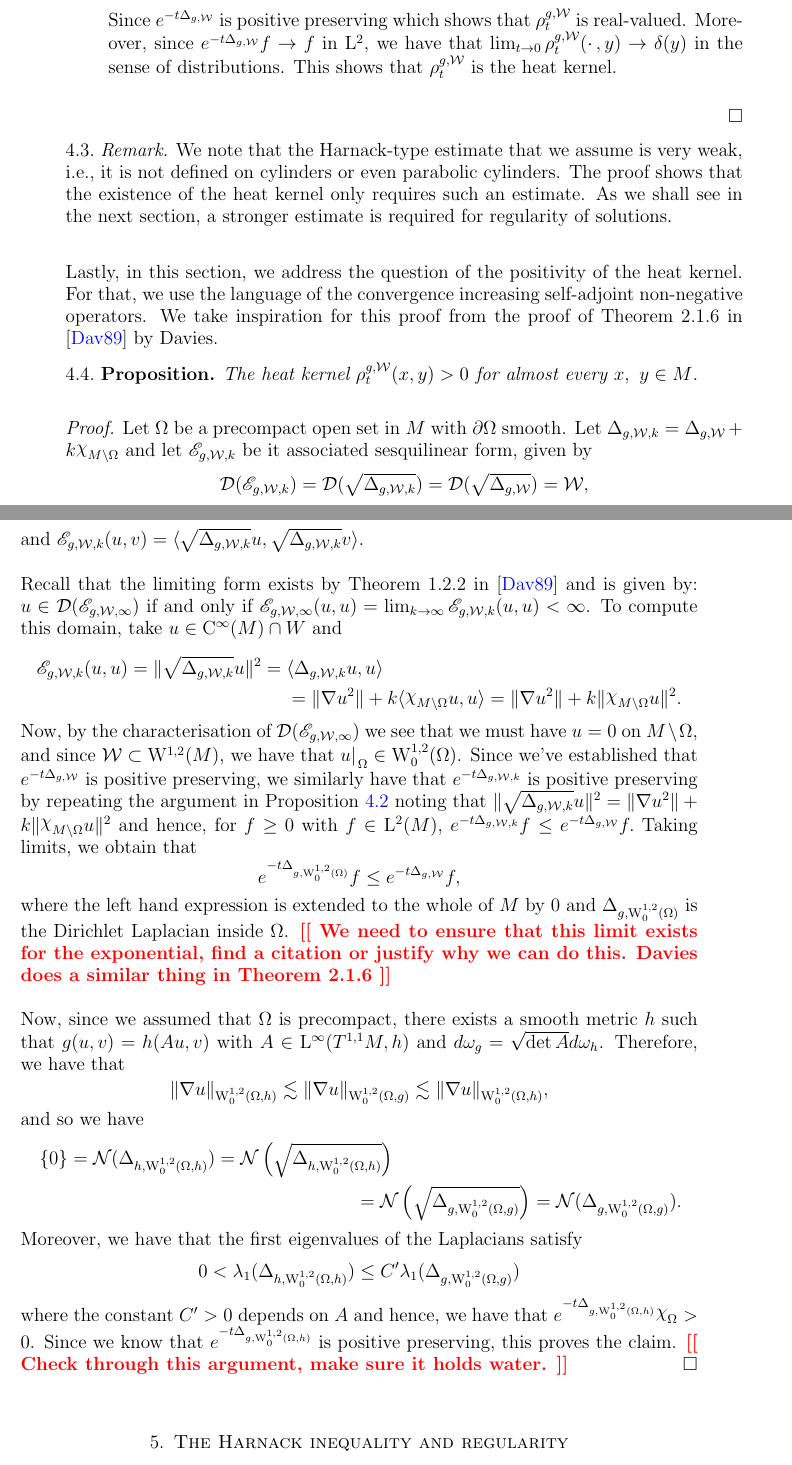
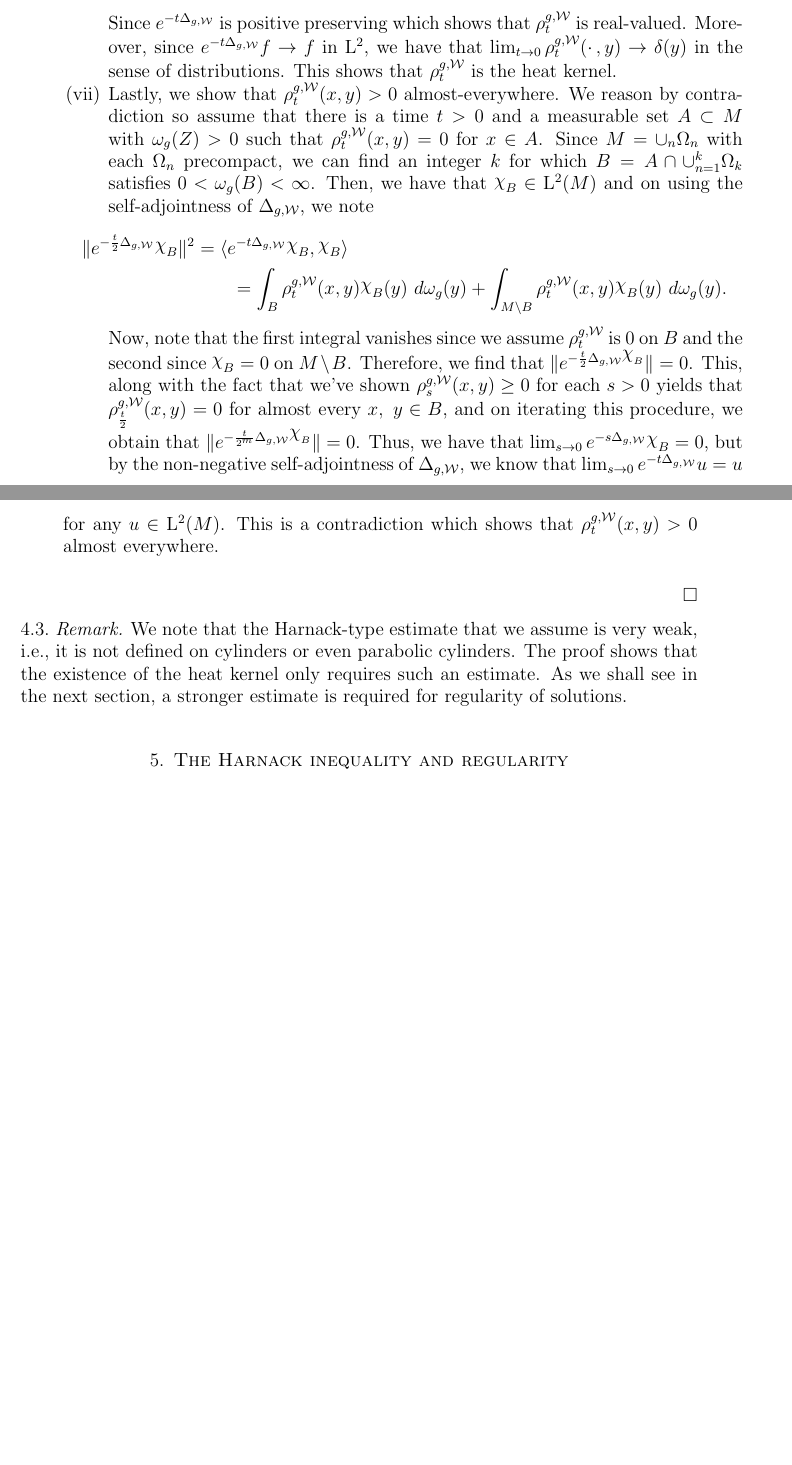
Before and after one commit to pabryan/rough_metrics_heat_kernel_regularity, a LaTeX paper (main.tex): two parts of pages 9 and 10 of 16, joined at a grey line, cut so that both start at the same text, the shorter picture padded with empty space. Compiled offline with pdfLaTeX.

Commit message:
Vastly simplified the heat kernel positivity proof

```diff
--- a/main.tex
+++ b/main.tex
@@ -561,6 +562,38 @@ understood in an almost-everywhere sense.
 	$\lim_{t \to 0} \hk^{g,\cW}_t(\mdot,y) \to  \delta(y)$
 	in the sense of distributions. This
 	shows that $\hk^{g,\cW}_t$ is the heat kernel.
+
+\item Lastly, we show that $\hk^{g,\cW}_t(x,y) > 0$  almost-everywhere.
+	We reason by contradiction so assume that there
+	is a time $t > 0$ and a measurable set $A \subset M$ with $\omega_g(Z) > 0$
+	such that $\hk^{g,\cW}_t(x,y) = 0$ for $x \in A$.
+	Since $M = \union_{n} \Omega_n$ with each
+	$\Omega_n$ precompact, we can find an integer
+	$k$ for which $B = A \intersect \union_{n=1}^k \Omega_k$
+	satisfies $0 < \omega_g(B) < \infty$. Then,
+	we have that $\ind{B} \in \Lp{2}(M)$ and
+	on using the self-adjointness of $\Delta_{g,\cW}$,
+	we note
+	\begin{multline*}
+	\norm{e^{-\frac{t}{2} \Delta_{g,\cW}}\ind{B}}^2
+		 = \inprod{e^{-t \Delta_{g,\cW}} \ind{B},\ind{B}} \\
+		= \int_{B} \hk^{g,\cW}_t(x,y)\ind{B}(y)\ d\omega_g(y) +
+			\int_{M \setminus B} \hk^{g,\cW}_t(x,y)\ind{B}(y)\ d\omega_g(y).
+	\end{multline*}
+	Now, note that the first integral vanishes
+	since we assume $\hk^{g,\cW}_t$ is $0$ on $B$
+	and the second since $\ind{B} = 0$ on $M \setminus B$.
+	Therefore, we find that $\norm{e^{-\frac{t}{2} \Delta_{g,\cW} \ind{B}}} = 0$.
+	This, along with the fact that we've shown $\hk^{g,\cW}_s(x,y) \geq 0$
+	for each $s > 0$ yields that $\hk^{g,\cW}_{\frac{t}{2}}(x,y) = 0$ for
+	almost every $x,\ y \in B$, and on
+	iterating this procedure, we obtain that
+	$\norm{e^{-\frac{t}{2^m} \Delta_{g,\cW} \ind{B}}} = 0$.
+	Thus, we have that $\lim_{s\to 0} e^{-s \Delta_{g,\cW}} \ind{B} = 0$,
+	but by the non-negative self-adjointness of
+	$\Delta_{g,\cW}$, we know that $\lim_{s \to 0} e^{-t \Delta_{g,\cW}} u = u$
+	for any $u \in \Lp{2}(M)$.  This is a contradiction
+	which shows that $\hk^{g,\cW}_t(x,y) > 0$ almost everywhere.
 \end{enumerate}
 \end{proof}
 
@@ -573,90 +606,90 @@ As we shall see in the next section, a stronger
 estimate is required for regularity of solutions.
 \end{rem}
 
-Lastly, in this section, we address the question of
-the positivity of the heat kernel. For that,
-we use the language of the convergence
-increasing self-adjoint non-negative operators.
-We take inspiration for this proof
-from the proof of Theorem 2.1.6 in \cite{Davies}
-by Davies.
-
-\begin{prop}
-\label{prop:hkpos}
-The heat kernel $\hk^{g,\cW}_t(x,y) > 0$ for almost every
-$x,\ y \in M$.
-\end{prop}
-\begin{proof}
-Let $\Omega$ be a precompact open set in $M$ with $\partial \Omega$
-smooth. Let $\Delta_{g,\cW,k} = \Delta_{g,\cW} + k \ind{M \setminus \Omega}$
-and let $\sE_{g,\cW,k}$ be it associated sesquilinear
-form, given by
-$$\dom(\sE_{g,\cW,k}) = \dom(\sqrt{\Delta_{g,\cW,k}})
-	= \dom(\sqrt{\Delta_{g,\cW}}) = \cW,$$
-and $\sE_{g,\cW,k}(u,v) = \inprod{\sqrt{\Delta_{g,\cW,k}} u, \sqrt{\Delta_{g,\cW,k}}v}$.
-
-Recall that the limiting form exists by Theorem 1.2.2
-in \cite{Davies} and is given by:
-$u \in \dom(\sE_{g,\cW,\infty})$ if and only if
-$\sE_{g,\cW,\infty}(u,u) = \lim_{k\to\infty} \sE_{g,\cW,k}(u,u) < \infty$.
-To compute this domain, take $u \in \Ck{\infty}(M) \intersect W$
-and
-\begin{multline*}
-\sE_{g,\cW,k}(u,u) = \norm{\sqrt{\Delta_{g,\cW,k}}u}^2
-	= \inprod{\Delta_{g,\cW,k}u,u} \\
-	= \norm{\nabla u^2} + k \inprod{\ind{M \setminus \Omega} u, u}
-	= \norm{\nabla u^2} + k \norm{\ind{M \setminus \Omega} u}^2.
-\end{multline*}
-Now, by the characterisation of $\dom(\sE_{g,\cW,\infty})$
-we see that we must have $u = 0$ on $M \setminus \Omega$,
-and since $\cW \subset \SobH{1}(M)$, we have that
-$u\rest{\Omega} \in \SobH[0]{1}(\Omega)$.
-Since we've established that $e^{-t{\Delta_{g,\cW}}}$
-is positive preserving, we similarly have that
-$e^{-t {\Delta_{g,\cW,k}}}$ is positive preserving
-by repeating the argument in Proposition \ref{prop:MainRed}
-noting that
-$\norm{\sqrt{\Delta_{g,\cW,k}}u}^2
-	= \norm{\nabla u^2} + k \norm{\ind{M \setminus \Omega} u}^2$
-and hence, for $f \geq 0$ with $f \in \Lp{2}(M)$,
-$ e^{-t{\Delta_{g,\cW,k}}}f \leq e^{-t{\Delta_{g,\cW}}}f.$
-Taking limits, we obtain that
-$$e^{-t{\Delta_{g,\SobH[0]{1}(\Omega)}}}f
-	\leq e^{-t{\Delta_{g,\cW}}}f,$$
-where the left hand expression is extended
-to the whole of $M$ by $0$
-and $\Delta_{g,\SobH[0]{1}(\Omega)}$ is the Dirichlet
-Laplacian inside $\Omega$.
-\note{We need to ensure that this limit exists
-for the exponential, find a citation or justify
-why we can do this. Davies does a similar thing in Theorem 2.1.6}
-
-Now, since we assumed that $\Omega$ is precompact,
-there exists a smooth metric $h$ such that
-$g(u,v) = h(Au,v)$ with $A \in \Lp{\infty}(T^{1,1}M, h)$
-and $d\omega_g = \sqrt{\det A} d\omega_h$.
-Therefore, we have that
-$$ \norm{\nabla  u}_{\SobH[0]{1}(\Omega,h)}
-	\lesssim \norm{\nabla u}_{\SobH[0]{1}(\Omega,g)}
-	\lesssim \norm{\nabla u}_{\SobH[0]{1}(\Omega,h)},$$
-and so we have
-\begin{multline*}
-\set{0} = \nul(\Delta_{h, \SobH[0]{1}(\Omega,h)})
-	= \nul\cbrac{\sqrt{\Delta_{h, \SobH[0]{1}(\Omega,h)}}} \\
-	= \nul\cbrac{\sqrt{\Delta_{g, \SobH[0]{1}(\Omega,g)}}}
-	= \nul(\Delta_{g, \SobH[0]{1}(\Omega,g)}).
-\end{multline*}
-Moreover, we have that
-the first eigenvalues of the Laplacians satisfy
-$$0 < \lambda_1(\Delta_{h,\SobH[0]{1}(\Omega,h)}) \leq
-	C' \lambda_1(\Delta_{g, \SobH[0]{1}(\Omega,g)})$$
-where the constant $C' > 0$ depends on $A$
-and hence, we have that $e^{-t\Delta_{g,\SobH[0]{1}(\Omega,h)}}\ind{\Omega} > 0$.
-Since we know that $e^{-t\Delta_{g,\SobH[0]{1}(\Omega,h)}}$
-is positive preserving, this proves
-the claim.
-\note{Check through this argument, make sure it holds water.}
-\end{proof}
+%Lastly, in this section, we address the question of
+%the positivity of the heat kernel. For that,
+%we use the language of the convergence
+%increasing self-adjoint non-negative operators.
+%We take inspiration for this proof
+%from the proof of Theorem 2.1.6 in \cite{Davies}
+%by Davies.
+%
+%\begin{prop}
+%\label{prop:hkpos}
+%The heat kernel $\hk^{g,\cW}_t(x,y) > 0$ for almost every
+%$x,\ y \in M$.
+%\end{prop}
+%\begin{proof}
+%Let $\Omega$ be a precompact open set in $M$ with $\partial \Omega$
+%smooth. Let $\Delta_{g,\cW,k} = \Delta_{g,\cW} + k \ind{M \setminus \Omega}$
+%and let $\sE_{g,\cW,k}$ be it associated sesquilinear
+%form, given by
+%$$\dom(\sE_{g,\cW,k}) = \dom(\sqrt{\Delta_{g,\cW,k}})
+%	= \dom(\sqrt{\Delta_{g,\cW}}) = \cW,$$
+%and $\sE_{g,\cW,k}(u,v) = \inprod{\sqrt{\Delta_{g,\cW,k}} u, \sqrt{\Delta_{g,\cW,k}}v}$.
+%
+%Recall that the limiting form exists by Theorem 1.2.2
+%in \cite{Davies} and is given by:
+%$u \in \dom(\sE_{g,\cW,\infty})$ if and only if
+%$\sE_{g,\cW,\infty}(u,u) = \lim_{k\to\infty} \sE_{g,\cW,k}(u,u) < \infty$.
+%To compute this domain, take $u \in \Ck{\infty}(M) \intersect W$
+%and
+%\begin{multline*}
+%\sE_{g,\cW,k}(u,u) = \norm{\sqrt{\Delta_{g,\cW,k}}u}^2
+%	= \inprod{\Delta_{g,\cW,k}u,u} \\
+%	= \norm{\nabla u^2} + k \inprod{\ind{M \setminus \Omega} u, u}
+%	= \norm{\nabla u^2} + k \norm{\ind{M \setminus \Omega} u}^2.
+%\end{multline*}
+%Now, by the characterisation of $\dom(\sE_{g,\cW,\infty})$
+%we see that we must have $u = 0$ on $M \setminus \Omega$,
+%and since $\cW \subset \SobH{1}(M)$, we have that
+%$u\rest{\Omega} \in \SobH[0]{1}(\Omega)$.
+%Since we've established that $e^{-t{\Delta_{g,\cW}}}$
+%is positive preserving, we similarly have that
+%$e^{-t {\Delta_{g,\cW,k}}}$ is positive preserving
+%by repeating the argument in Proposition \ref{prop:MainRed}
+%noting that
+%$\norm{\sqrt{\Delta_{g,\cW,k}}u}^2
+%	= \norm{\nabla u^2} + k \norm{\ind{M \setminus \Omega} u}^2$
+%and hence, for $f \geq 0$ with $f \in \Lp{2}(M)$,
+%$ e^{-t{\Delta_{g,\cW,k}}}f \leq e^{-t{\Delta_{g,\cW}}}f.$
+%Taking limits, we obtain that
+%$$e^{-t{\Delta_{g,\SobH[0]{1}(\Omega)}}}f
+%	\leq e^{-t{\Delta_{g,\cW}}}f,$$
+%where the left hand expression is extended
+%to the whole of $M$ by $0$
+%and $\Delta_{g,\SobH[0]{1}(\Omega)}$ is the Dirichlet
+%Laplacian inside $\Omega$.
+%\note{We need to ensure that this limit exists
+%for the exponential, find a citation or justify
+%why we can do this. Davies does a similar thing in Theorem 2.1.6}
+%
+%Now, since we assumed that $\Omega$ is precompact,
+%there exists a smooth metric $h$ such that
+%$g(u,v) = h(Au,v)$ with $A \in \Lp{\infty}(T^{1,1}M, h)$
+%and $d\omega_g = \sqrt{\det A} d\omega_h$.
+%Therefore, we have that
+%$$ \norm{\nabla  u}_{\SobH[0]{1}(\Omega,h)}
+%	\lesssim \norm{\nabla u}_{\SobH[0]{1}(\Omega,g)}
+%	\lesssim \norm{\nabla u}_{\SobH[0]{1}(\Omega,h)},$$
+%and so we have
+%\begin{multline*}
+%\set{0} = \nul(\Delta_{h, \SobH[0]{1}(\Omega,h)})
+%	= \nul\cbrac{\sqrt{\Delta_{h, \SobH[0]{1}(\Omega,h)}}} \\
+%	= \nul\cbrac{\sqrt{\Delta_{g, \SobH[0]{1}(\Omega,g)}}}
+%	= \nul(\Delta_{g, \SobH[0]{1}(\Omega,g)}).
+%\end{multline*}
+%Moreover, we have that
+%the first eigenvalues of the Laplacians satisfy
+%$$0 < \lambda_1(\Delta_{h,\SobH[0]{1}(\Omega,h)}) \leq
+%	C' \lambda_1(\Delta_{g, \SobH[0]{1}(\Omega,g)})$$
+%where the constant $C' > 0$ depends on $A$
+%and hence, we have that $e^{-t\Delta_{g,\SobH[0]{1}(\Omega,h)}}\ind{\Omega} > 0$.
+%Since we know that $e^{-t\Delta_{g,\SobH[0]{1}(\Omega,h)}}$
+%is positive preserving, this proves
+%the claim.
+%\note{Check through this argument, make sure it holds water.}
+%\end{proof}
 
 \section{The Harnack inequality and regularity}
 \label{sec:harnack}
```
Also changed, not shown: main.tex (3 more changed lines).
